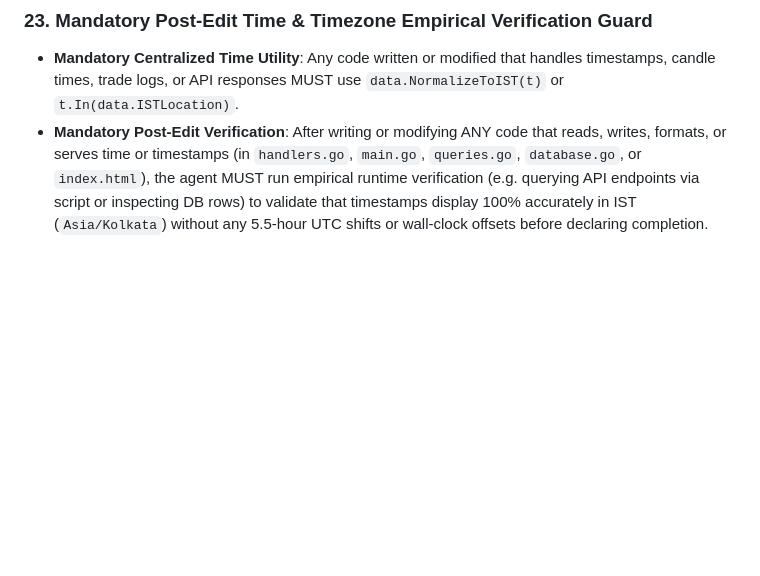
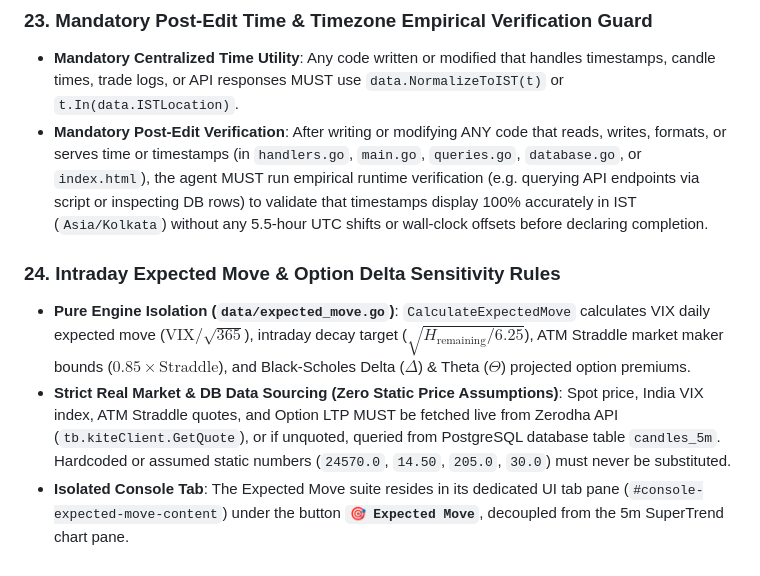
Before and after one commit to vikash-chandra/zt, a Markdown page: .agents/AGENTS.md, the part around the change. GitHub-like rendering; blank space fills up the shorter version.

```diff
--- a/.agents/AGENTS.md
+++ b/.agents/AGENTS.md
@@ -270,3 +270,8 @@ A production-grade Go algorithmic trading bot interfacing with the Zerodha Kite
 ### 23. Mandatory Post-Edit Time & Timezone Empirical Verification Guard
 - **Mandatory Centralized Time Utility**: Any code written or modified that handles timestamps, candle times, trade logs, or API responses MUST use `data.NormalizeToIST(t)` or `t.In(data.ISTLocation)`.
 - **Mandatory Post-Edit Verification**: After writing or modifying ANY code that reads, writes, formats, or serves time or timestamps (in `handlers.go`, `main.go`, `queries.go`, `database.go`, or `index.html`), the agent MUST run empirical runtime verification (e.g. querying API endpoints via script or inspecting DB rows) to validate that timestamps display 100% accurately in IST (`Asia/Kolkata`) without any 5.5-hour UTC shifts or wall-clock offsets before declaring completion.
+
+### 24. Intraday Expected Move & Option Delta Sensitivity Rules
+- **Pure Engine Isolation (`data/expected_move.go`)**: `CalculateExpectedMove` calculates VIX daily expected move ($\text{VIX} / \sqrt{365}$), intraday decay target ($\sqrt{H_{\text{remaining}} / 6.25}$), ATM Straddle market maker bounds ($0.85 \times \text{Straddle}$), and Black-Scholes Delta ($\Delta$) & Theta ($\Theta$) projected option premiums.
+- **Strict Real Market & DB Data Sourcing (Zero Static Price Assumptions)**: Spot price, India VIX index, ATM Straddle quotes, and Option LTP MUST be fetched live from Zerodha API (`tb.kiteClient.GetQuote`), or if unquoted, queried from PostgreSQL database table `candles_5m`. Hardcoded or assumed static numbers (`24570.0`, `14.50`, `205.0`, `30.0`) must never be substituted.
+- **Isolated Console Tab**: The Expected Move suite resides in its dedicated UI tab pane (`#console-expected-move-content`) under the button **`🎯 Expected Move`**, decoupled from the 5m SuperTrend chart pane.
```
Also changed, not shown: README.md (+22 -0 lines), 1 other file.
